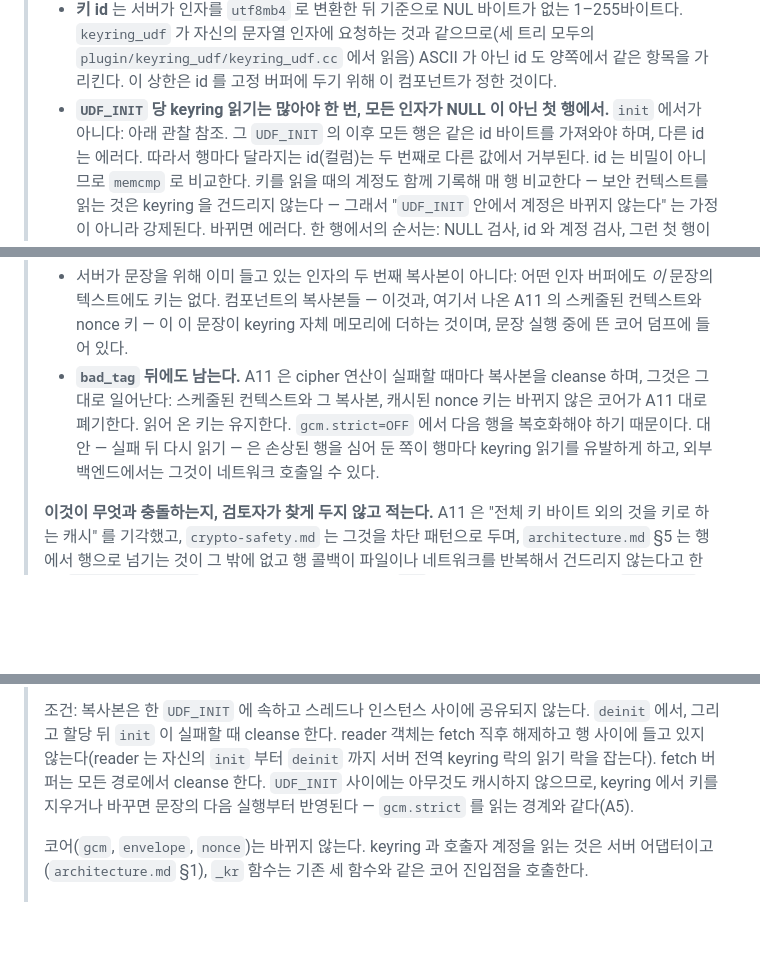
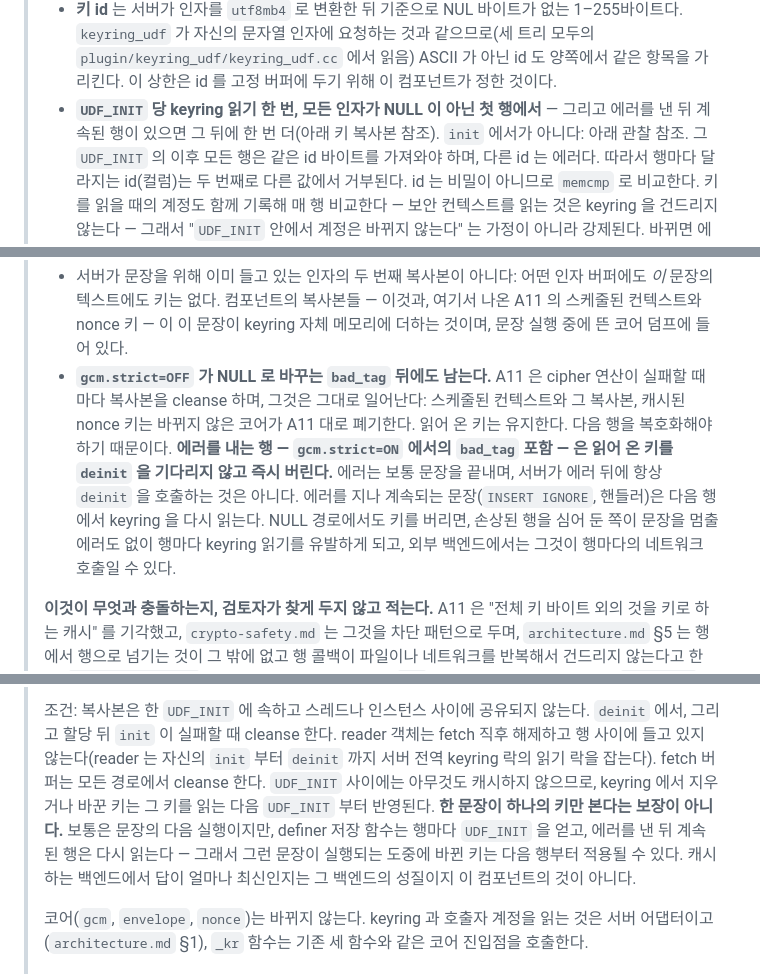
Before and after one commit to devgyurak/mysql-gcm, a Markdown page: docs/design-KO.md, 3 parts joined by grey strips. Rendered like a GitHub page; blank space fills up the shorter version.

```diff
--- a/docs/design-KO.md
+++ b/docs/design-KO.md
@@ -73,7 +73,8 @@
 >   `keyring_udf` 가 자신의 문자열 인자에 요청하는 것과 같으므로(세 트리 모두의
 >   `plugin/keyring_udf/keyring_udf.cc` 에서 읽음) ASCII 가 아닌 id 도 양쪽에서 같은 항목을 가리킨다. 이
 >   상한은 id 를 고정 버퍼에 두기 위해 이 컴포넌트가 정한 것이다.
-> - **`UDF_INIT` 당 keyring 읽기는 많아야 한 번, 모든 인자가 NULL 이 아닌 첫 행에서.** `init` 에서가
+> - **`UDF_INIT` 당 keyring 읽기 한 번, 모든 인자가 NULL 이 아닌 첫 행에서** — 그리고 에러를 낸 뒤
+>   계속된 행이 있으면 그 뒤에 한 번 더(아래 키 복사본 참조). `init` 에서가
 >   아니다: 아래 관찰 참조. 그 `UDF_INIT` 의 이후 모든 행은 같은 id 바이트를 가져와야 하며, 다른 id 는
 >   에러다. 따라서 행마다 달라지는 id(컬럼)는 두 번째로 다른 값에서 거부된다. id 는 비밀이 아니므로
 >   `memcmp` 로 비교한다. 키를 읽을 때의 계정도 함께 기록해 매 행 비교한다 — 보안 컨텍스트를 읽는 것은
@@ -113,11 +114,14 @@
 > - 서버가 문장을 위해 이미 들고 있는 인자의 두 번째 복사본이 아니다: 어떤 인자 버퍼에도 *이* 문장의
 >   텍스트에도 키는 없다. 컴포넌트의 복사본들 — 이것과, 여기서 나온 A11 의 스케줄된 컨텍스트와 nonce 키
 >   — 이 이 문장이 keyring 자체 메모리에 더하는 것이며, 문장 실행 중에 뜬 코어 덤프에 들어 있다.
-> - **`bad_tag` 뒤에도 남는다.** A11 은 cipher 연산이 실패할 때마다 복사본을 cleanse 하며, 그것은 그대로
->   일어난다: 스케줄된 컨텍스트와 그 복사본, 캐시된 nonce 키는 바뀌지 않은 코어가 A11 대로 폐기한다.
->   읽어 온 키는 유지한다. `gcm.strict=OFF` 에서 다음 행을 복호화해야 하기 때문이다. 대안 — 실패 뒤 다시
->   읽기 — 은 손상된 행을 심어 둔 쪽이 행마다 keyring 읽기를 유발하게 하고, 외부 백엔드에서는 그것이
->   네트워크 호출일 수 있다.
+> - **`gcm.strict=OFF` 가 NULL 로 바꾸는 `bad_tag` 뒤에도 남는다.** A11 은 cipher 연산이 실패할 때마다
+>   복사본을 cleanse 하며, 그것은 그대로 일어난다: 스케줄된 컨텍스트와 그 복사본, 캐시된 nonce 키는
+>   바뀌지 않은 코어가 A11 대로 폐기한다. 읽어 온 키는 유지한다. 다음 행을 복호화해야 하기 때문이다.
+>   **에러를 내는 행 — `gcm.strict=ON` 에서의 `bad_tag` 포함 — 은 읽어 온 키를 `deinit` 을 기다리지 않고
+>   즉시 버린다.** 에러는 보통 문장을 끝내며, 서버가 에러 뒤에 항상 `deinit` 을 호출하는 것은 아니다.
+>   에러를 지나 계속되는 문장(`INSERT IGNORE`, 핸들러)은 다음 행에서 keyring 을 다시 읽는다. NULL 경로에서도
+>   키를 버리면, 손상된 행을 심어 둔 쪽이 문장을 멈출 에러도 없이 행마다 keyring 읽기를 유발하게 되고,
+>   외부 백엔드에서는 그것이 행마다의 네트워크 호출일 수 있다.
 >
 > **이것이 무엇과 충돌하는지, 검토자가 찾게 두지 않고 적는다.** A11 은 "전체 키 바이트 외의 것을 키로 하는
 > 캐시" 를 기각했고, `crypto-safety.md` 는 그것을 차단 패턴으로 두며, `architecture.md` §5 는 행에서
@@ -135,8 +139,11 @@
 > 조건: 복사본은 한 `UDF_INIT` 에 속하고 스레드나 인스턴스 사이에 공유되지 않는다. `deinit` 에서, 그리고
 > 할당 뒤 `init` 이 실패할 때 cleanse 한다. reader 객체는 fetch 직후 해제하고 행 사이에 들고 있지
 > 않는다(reader 는 자신의 `init` 부터 `deinit` 까지 서버 전역 keyring 락의 읽기 락을 잡는다). fetch
-> 버퍼는 모든 경로에서 cleanse 한다. `UDF_INIT` 사이에는 아무것도 캐시하지 않으므로, keyring 에서 키를
-> 지우거나 바꾸면 문장의 다음 실행부터 반영된다 — `gcm.strict` 를 읽는 경계와 같다(A5).
+> 버퍼는 모든 경로에서 cleanse 한다. `UDF_INIT` 사이에는 아무것도 캐시하지 않으므로, keyring 에서 지우거나 바꾼
+> 키는 그 키를 읽는 다음 `UDF_INIT` 부터 반영된다. **한 문장이 하나의 키만 본다는 보장이 아니다.** 보통은
+> 문장의 다음 실행이지만, definer 저장 함수는 행마다 `UDF_INIT` 을 얻고, 에러를 낸 뒤 계속된 행은 다시
+> 읽는다 — 그래서 그런 문장이 실행되는 도중에 바뀐 키는 다음 행부터 적용될 수 있다. 캐시하는 백엔드에서
+> 답이 얼마나 최신인지는 그 백엔드의 성질이지 이 컴포넌트의 것이 아니다.
 >
 > 코어(`gcm`, `envelope`, `nonce`)는 바뀌지 않는다. keyring 과 호출자 계정을 읽는 것은 서버 어댑터이고
 > (`architecture.md` §1), `_kr` 함수는 기존 세 함수와 같은 코어 진입점을 호출한다.
```
Also changed, not shown: docs/design.md (+18 -9 lines).
